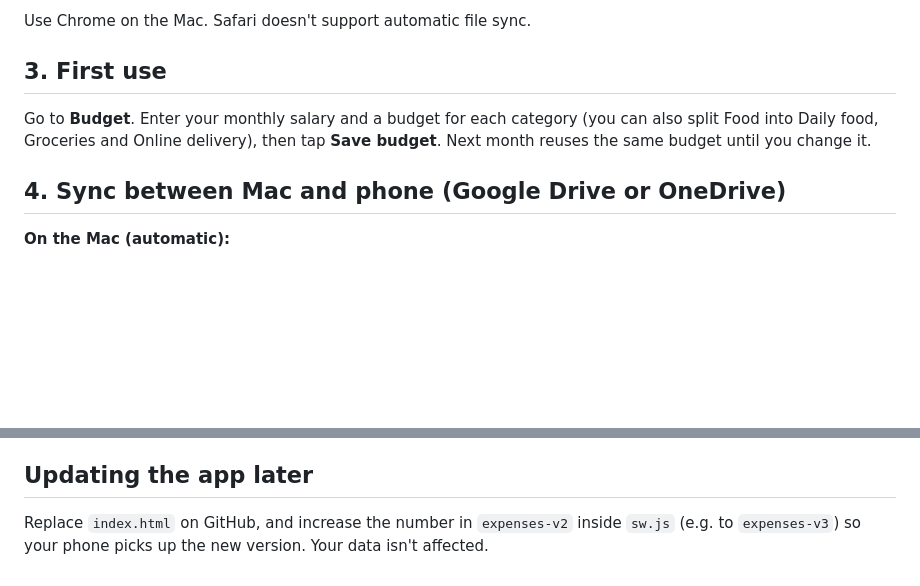
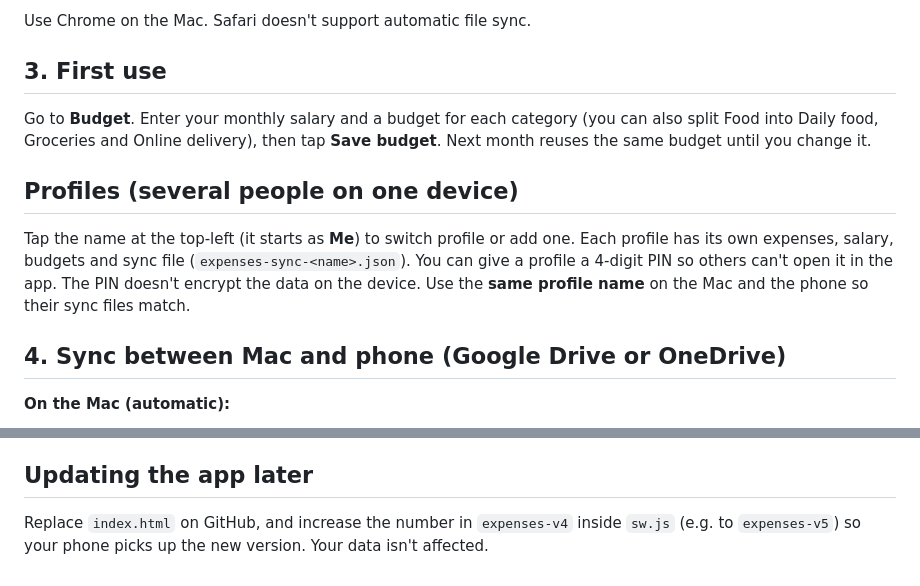
Before and after one commit to chandra11743/expenses, a Markdown page: README.md, 2 parts joined by grey strips. GitHub-like rendering; blank space fills up the shorter version.

Commit message:
Add profile management section to README
Added instructions for managing multiple user profiles, including profile switching and PIN protection.

```diff
--- a/README.md
+++ b/README.md
@@ -32,6 +32,10 @@ Use Chrome on the Mac. Safari doesn't support automatic file sync.
 
 Go to **Budget**. Enter your monthly salary and a budget for each category (you can also split Food into Daily food, Groceries and Online delivery), then tap **Save budget**. Next month reuses the same budget until you change it.
 
+## Profiles (several people on one device)
+
+Tap the name at the top-left (it starts as **Me**) to switch profile or add one. Each profile has its own expenses, salary, budgets and sync file (`expenses-sync-<name>.json`). You can give a profile a 4-digit PIN so others can't open it in the app. The PIN doesn't encrypt the data on the device. Use the **same profile name** on the Mac and the phone so their sync files match.
+
 ## 4. Sync between Mac and phone (Google Drive or OneDrive)
 
 **On the Mac (automatic):**
@@ -57,4 +61,4 @@ Syncing always **merges**. Entries from both devices are combined. If the same e
 
 ## Updating the app later
 
-Replace `index.html` on GitHub, and increase the number in `expenses-v2` inside `sw.js` (e.g. to `expenses-v3`) so your phone picks up the new version. Your data isn't affected.
+Replace `index.html` on GitHub, and increase the number in `expenses-v4` inside `sw.js` (e.g. to `expenses-v5`) so your phone picks up the new version. Your data isn't affected.
```
